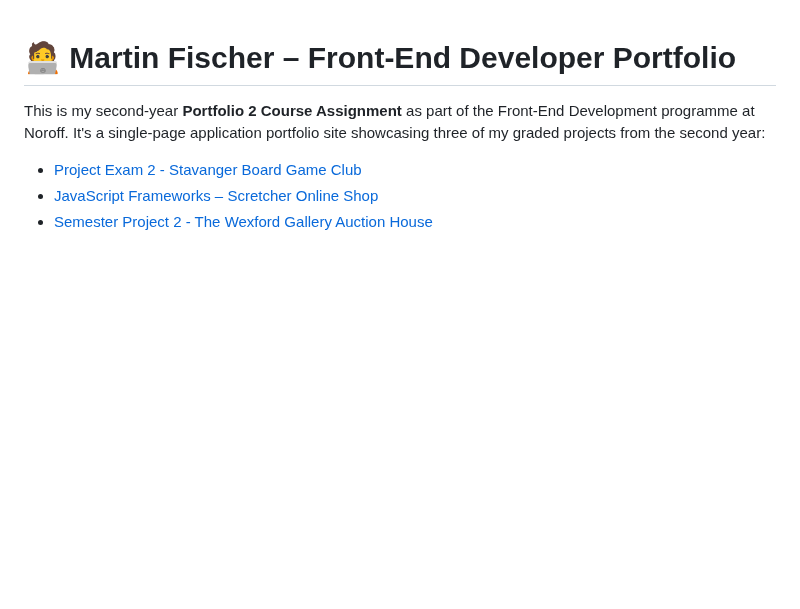
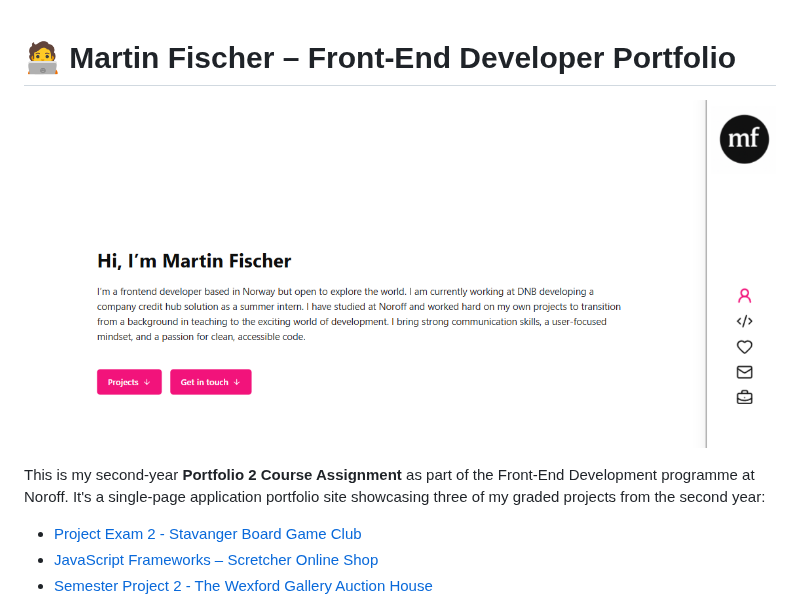
Before and after one commit to mamf92/portfolio-v2, a Markdown page: README.md, the part around the change. GitHub-like rendering; pictures changed too: public/assets/images/portfolio-banner.png (added); blank space fills up the shorter version.

Commit message:
chore: add banner to README

```diff
--- a/README.md
+++ b/README.md
@@ -1,4 +1,6 @@
 # 🧑‍💻 Martin Fischer – Front-End Developer Portfolio
+
+![Portfolio Banner](https://github.com/mamf92/portfolio-v2/blob/main/public/assets/images/portfolio-banner.png?raw=true)
 
 This is my second-year **Portfolio 2 Course Assignment** as part of the Front-End Development programme at Noroff. It's a single-page application portfolio site showcasing three of my graded projects from the second year:
 
```
